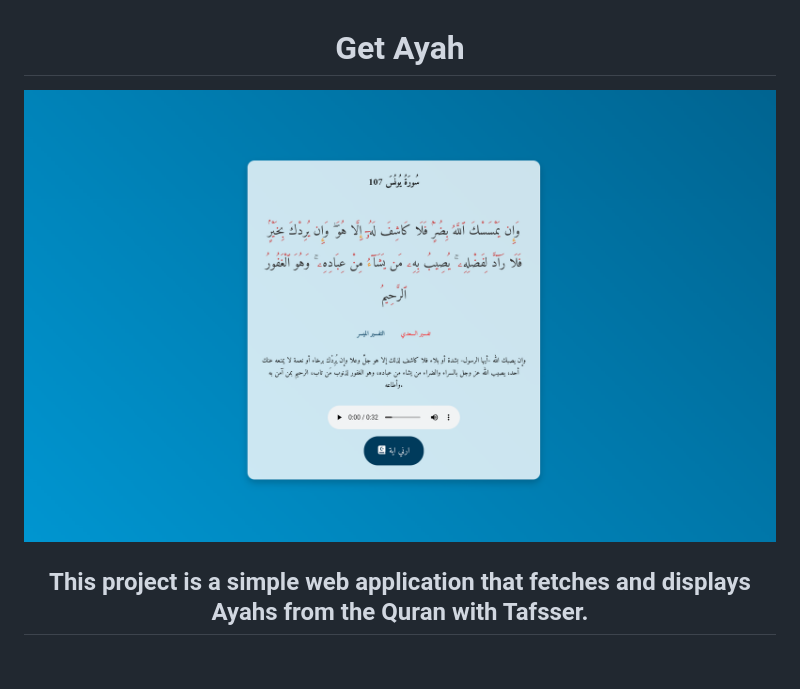
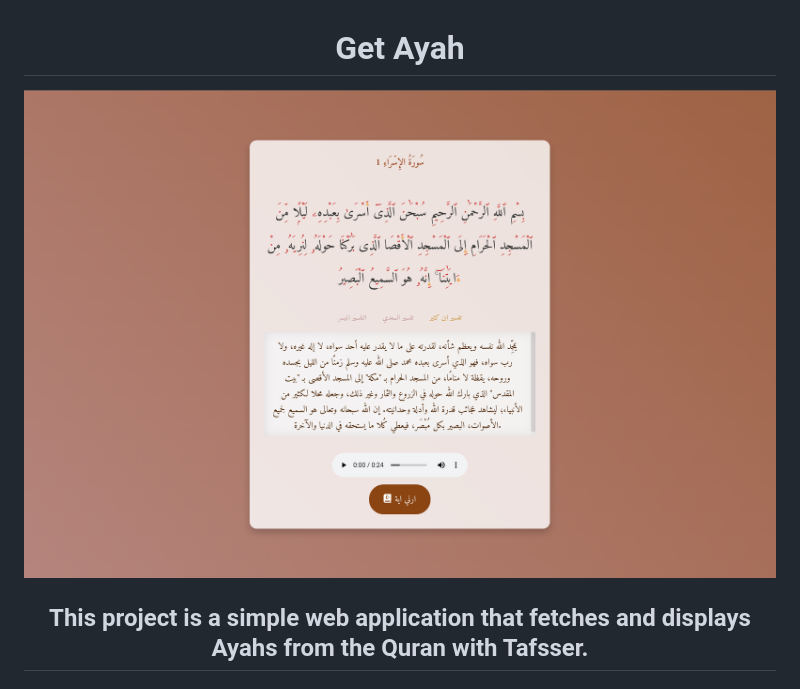
Before and after one commit to benotsman-youssuf/GetAyah, a Markdown page: Readme.md, the part around the change. Drawn GitHub-style; pictures changed too: img/Screenshot from 2024-04-11 07-05-17.png (deleted), img/img.png (added).

```diff
--- a/Readme.md
+++ b/Readme.md
@@ -2,7 +2,7 @@
 <h1 align="center">Get Ayah</h1>
 
 <p align="center">
-  <img  src="./img/Screenshot from 2024-04-11 07-05-17.png">
+  <img  src="./img/img.png">
 </p>
 
 <h2 align="center">This project is a simple web application that fetches and displays Ayahs from the Quran with Tafsser.</h2>
```
Also changed, not shown: 1 other file.
